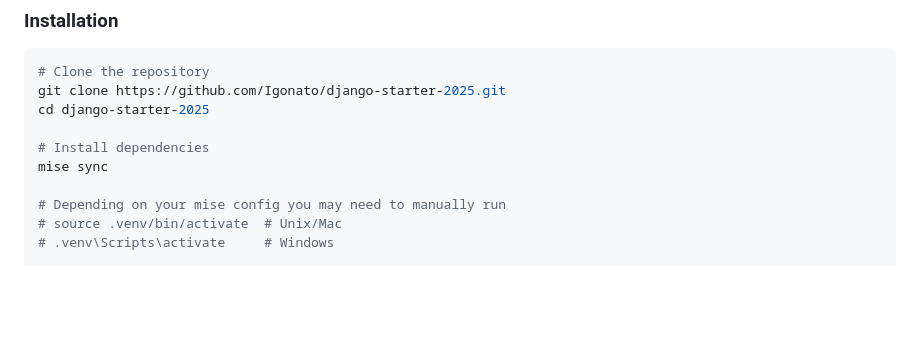
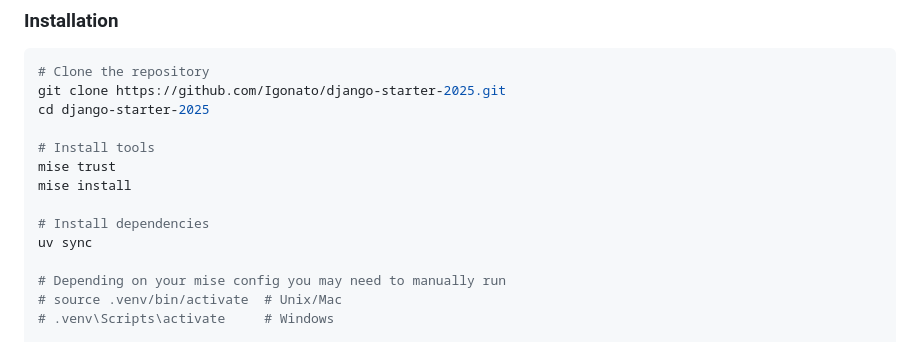
Before and after one commit to Igonato/django-starter-2025, a Markdown page: README.md, the part around the change. Rendered like a GitHub page; blank space fills up the shorter version.

Commit message:
Fix installation instructions

```diff
--- a/README.md
+++ b/README.md
@@ -50,8 +50,12 @@ This template intentionally keeps Django dependencies minimal - no opinionated l
 git clone https://github.com/Igonato/django-starter-2025.git
 cd django-starter-2025
 
+# Install tools
+mise trust
+mise install
+
 # Install dependencies
-mise sync
+uv sync
 
 # Depending on your mise config you may need to manually run
 # source .venv/bin/activate  # Unix/Mac
```
